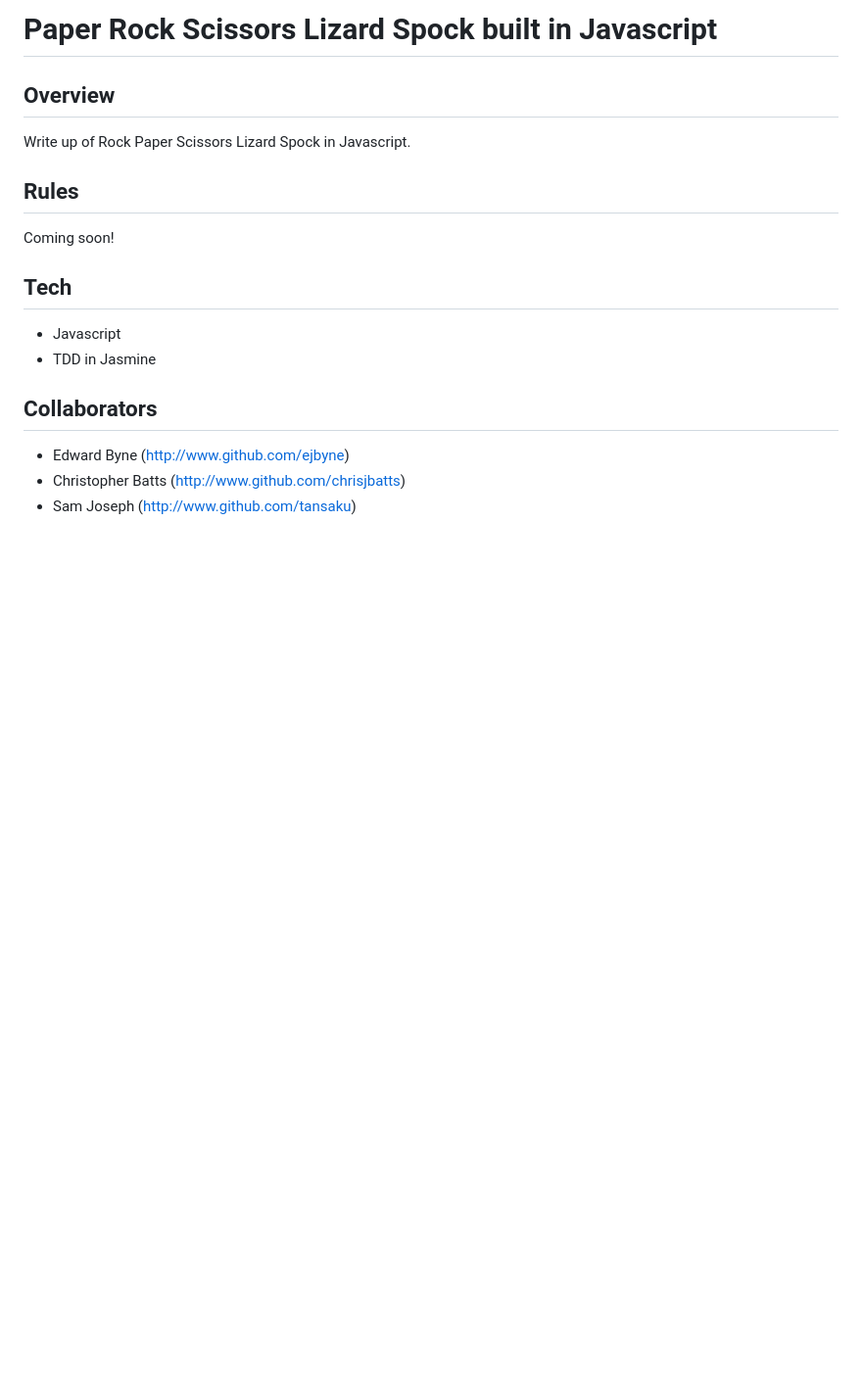
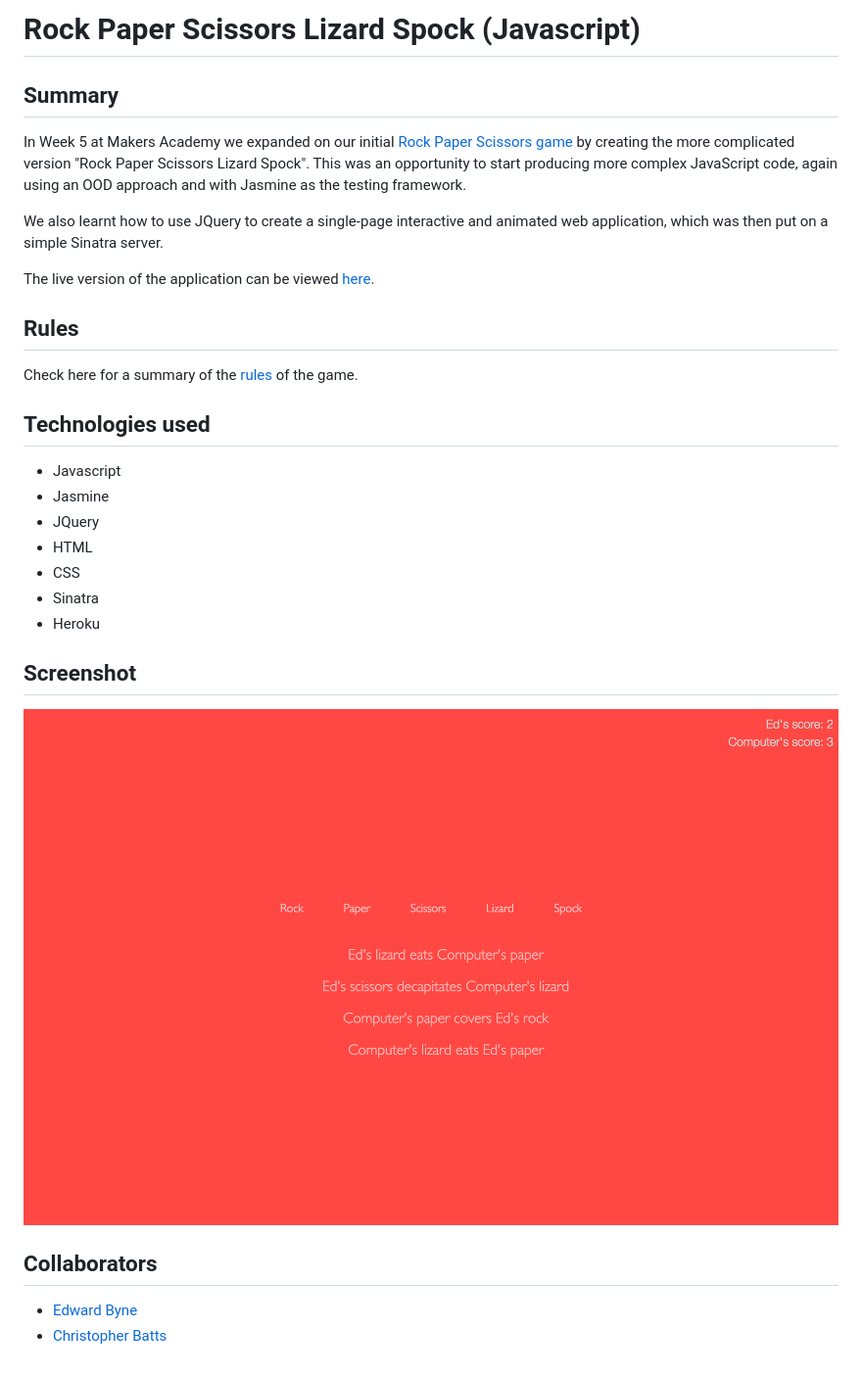
Before and after one commit to ejbyne/js-rock-paper-scissors-lizard-spock, a Markdown page: README.md, the part around the change. Shown: that part at 98% size. Drawn GitHub-style; pictures changed too: images/game_screenshot.png (added); blank space fills up the shorter version.

Commit message:
amends tests and adds readme

```diff
--- a/README.md
+++ b/README.md
@@ -1,21 +1,32 @@
-Paper Rock Scissors Lizard Spock built in Javascript
-=======================================
+# Rock Paper Scissors Lizard Spock (Javascript)
 
-## Overview
+## Summary
 
-Write up of Rock Paper Scissors Lizard Spock in Javascript.
+In Week 5 at Makers Academy we expanded on our initial [Rock Paper Scissors game](https://github.com/ejbyne/js-rock-paper-scissors) by creating the more complicated version "Rock Paper Scissors Lizard Spock". This was an opportunity to start producing more complex JavaScript code, again using an OOD approach and with Jasmine as the testing framework.
+
+We also learnt how to use JQuery to create a single-page interactive and animated web application, which was then put on a simple Sinatra server.
+
+The live version of the application can be viewed [here](https://js-rpsls.herokuapp.com).
 
 ## Rules
 
-Coming soon!
+Check here for a summary of the [rules](http://www.samkass.com/theories/RPSSL.html) of the game.
 
-## Tech
+## Technologies used
 
 - Javascript
-- TDD in Jasmine
+- Jasmine
+- JQuery
+- HTML
+- CSS
+- Sinatra
+- Heroku
+
+## Screenshot
+
+<img src="images/game_screenshot.png">
 
 ## Collaborators
 
-- Edward Byne (http://www.github.com/ejbyne)
-- Christopher Batts (http://www.github.com/chrisjbatts)
-- Sam Joseph (http://www.github.com/tansaku)
+- [Edward Byne](http://www.github.com/ejbyne)
+- [Christopher Batts](http://www.github.com/chrisjbatts)
```
Also changed, not shown: 13 other files.
